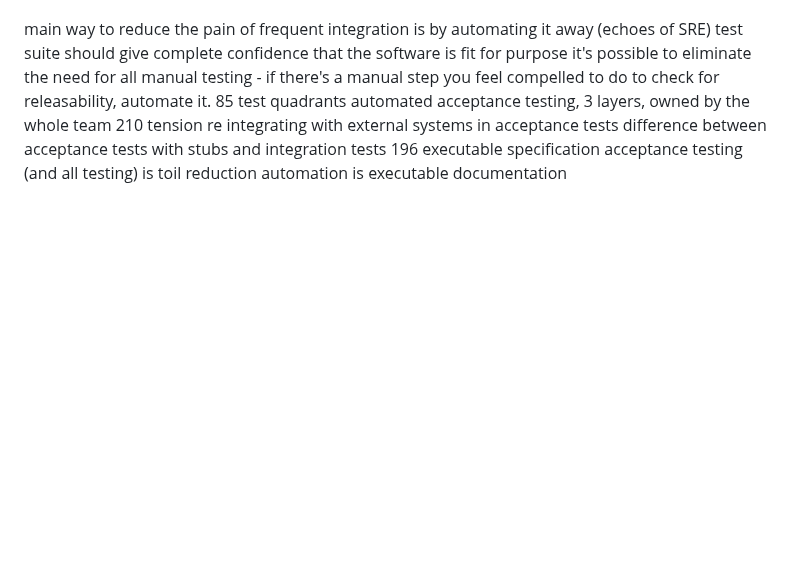
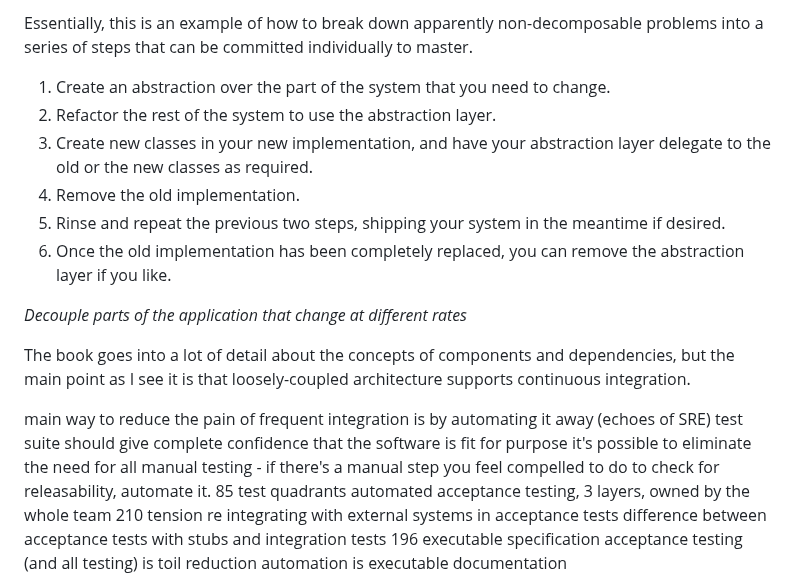
Before and after one commit to emmettbutler/emmettbutler, a Markdown page: writing/book-reviews/continuous-delivery.md, the part around one of its changes. GitHub-like rendering; blank space fills up the shorter version.

```diff
--- a/writing/book-reviews/continuous-delivery.md
+++ b/writing/book-reviews/continuous-delivery.md
@@ -30,3 +69,18 @@ measure cycle time!
+Essentially, this is an example of how to break down apparently non-decomposable problems into a series of steps that
+can be committed individually to master.
+
+1. Create an abstraction over the part of the system that you need to change.
+2. Refactor the rest of the system to use the abstraction layer.
+3. Create new classes in your new implementation, and have your abstraction layer delegate to the old or the new classes as required.
+4. Remove the old implementation.
+5. Rinse and repeat the previous two steps, shipping your system in the meantime if desired.
+6. Once the old implementation has been completely replaced, you can remove the abstraction layer if you like.
+
+*Decouple parts of the application that change at different rates*
+
+The book goes into a lot of detail about the concepts of components and dependencies, but the main point as I see it is
+that loosely-coupled architecture supports continuous integration.
+
 
 main way to reduce the pain of frequent integration is by automating it away (echoes of SRE)
 test suite should give complete confidence that the software is fit for purpose
```
Also changed, not shown: other parts of writing/book-reviews/continuous-delivery.md (+61 -22 lines), writing/media/ci-effort.png (added).
